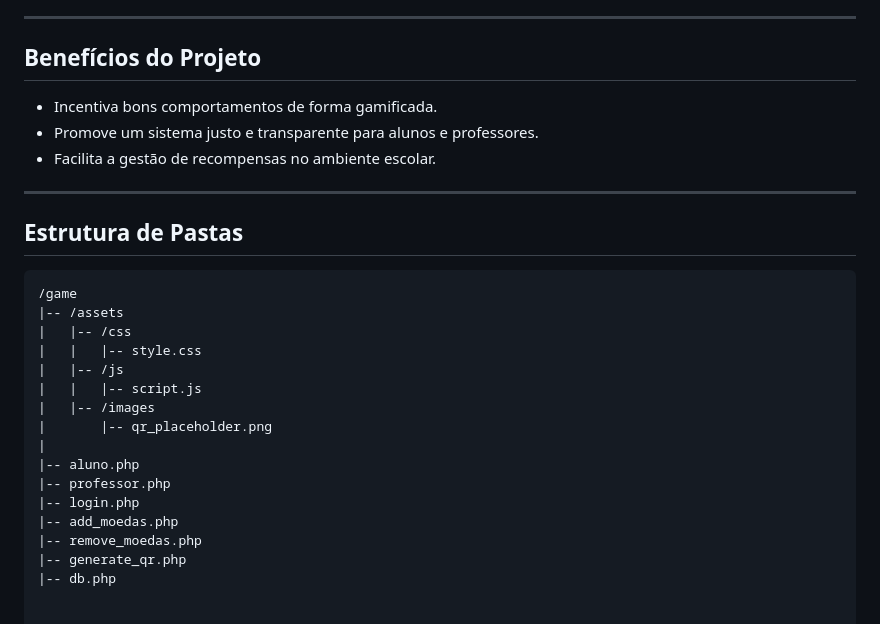
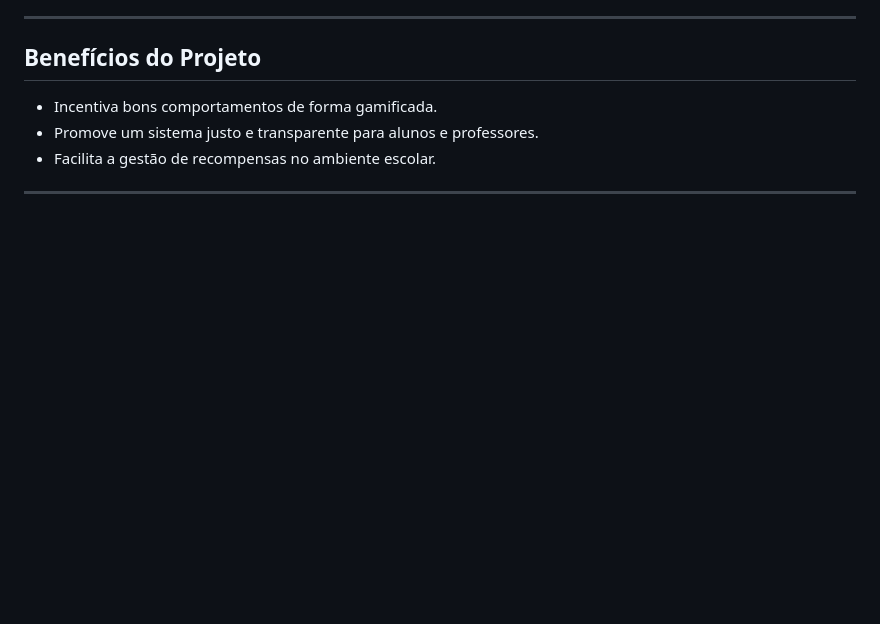
Before and after one commit to kiuzinho/coinz, a Markdown page: README.md, the part around the change. Drawn GitHub-style; blank space fills up the shorter version.

````diff
--- a/README.md
+++ b/README.md
@@ -102,23 +102,3 @@ Criar um sistema que permite aos alunos acumularem moedas virtuais através de b
 - Facilita a gestão de recompensas no ambiente escolar.
 
 ---
-
-## **Estrutura de Pastas**
-
-```plaintext
-/game
-|-- /assets
-|   |-- /css
-|   |   |-- style.css
-|   |-- /js
-|   |   |-- script.js
-|   |-- /images
-|       |-- qr_placeholder.png
-|
-|-- aluno.php
-|-- professor.php
-|-- login.php
-|-- add_moedas.php
-|-- remove_moedas.php
-|-- generate_qr.php
-|-- db.php
````
